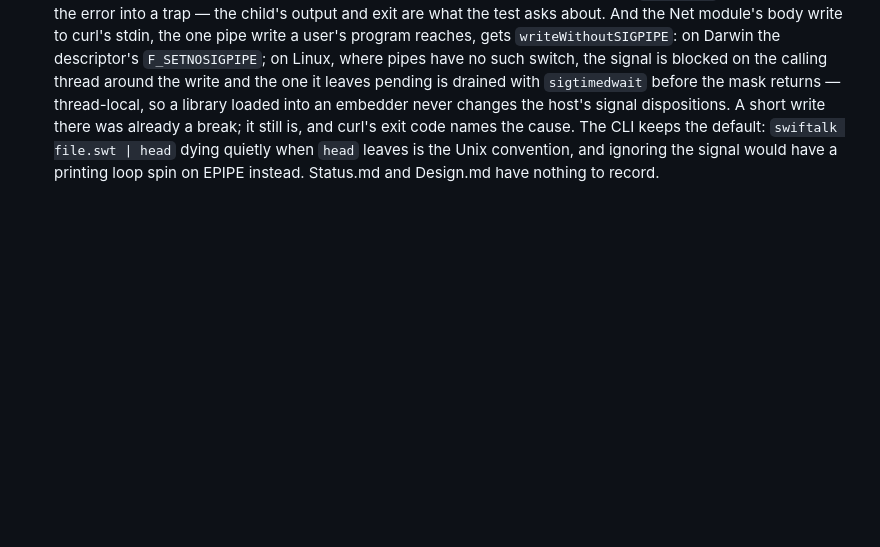
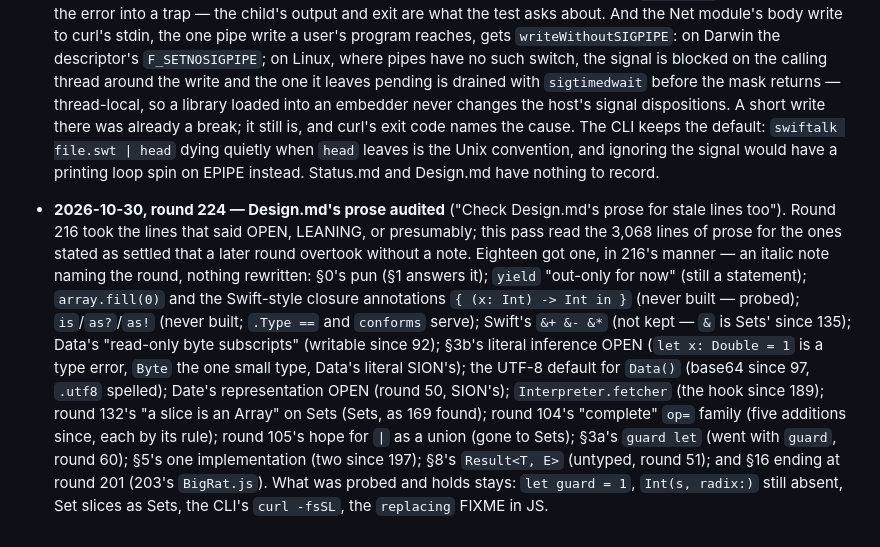
Before and after one commit to dankogai/swiftalk, a Markdown page: Dialogue.md, the part around the change. GitHub-like rendering; blank space fills up the shorter version.

```diff
--- a/Dialogue.md
+++ b/Dialogue.md
@@ -3057,3 +3057,26 @@ the history. (Moved out of Design.md in round 65.)
   when `head` leaves is the Unix convention, and ignoring the signal
   would have a printing loop spin on EPIPE instead. Status.md and
   Design.md have nothing to record.
+* **2026-10-30, round 224 — Design.md's prose audited** ("Check
+  Design.md's prose for stale lines too"). Round 216 took the lines
+  that said OPEN, LEANING, or presumably; this pass read the 3,068 lines
+  of prose for the ones stated as settled that a later round overtook
+  without a note. Eighteen got one, in 216's manner — an italic note
+  naming the round, nothing rewritten: §0's pun (§1 answers it); `yield`
+  "out-only for now" (still a statement); `array.fill(0)` and the
+  Swift-style closure annotations `{ (x: Int) -> Int in }` (never built
+  — probed); `is`/`as?`/`as!` (never built; `.Type ==` and `conforms`
+  serve); Swift's `&+ &- &*` (not kept — `&` is Sets' since 135); Data's
+  "read-only byte subscripts" (writable since 92); §3b's literal
+  inference OPEN (`let x: Double = 1` is a type error, `Byte` the one
+  small type, Data's literal SION's); the UTF-8 default for `Data()`
+  (base64 since 97, `.utf8` spelled); Date's representation OPEN (round
+  50, SION's); `Interpreter.fetcher` (the hook since 189); round 132's
+  "a slice is an Array" on Sets (Sets, as 169 found); round 104's
+  "complete" `op=` family (five additions since, each by its rule);
+  round 105's hope for `|` as a union (gone to Sets); §3a's `guard let`
+  (went with `guard`, round 60); §5's one implementation (two since
+  197); §8's `Result<T, E>` (untyped, round 51); and §16 ending at
+  round 201 (203's `BigRat.js`). What was probed and holds stays:
+  `let guard = 1`, `Int(s, radix:)` still absent, Set slices as Sets,
+  the CLI's `curl -fsSL`, the `replacing` FIXME in JS.
```
Also changed, not shown: Design.md (+36 -16 lines).
